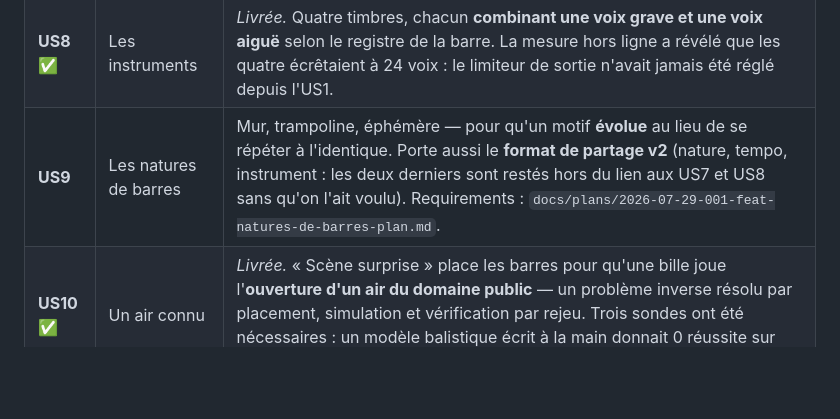
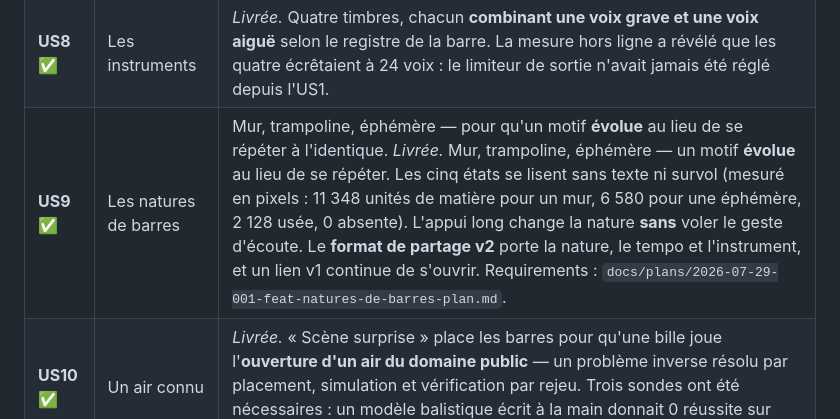
Before and after one commit to Etienne-Bernoux/carillon, a Markdown page: STRATEGY.md, the part around the change. Rendered like a GitHub page; blank space fills up the shorter version.

Commit message:
docs: clore l'US9 dans la stratégie
Cœur, geste, rendu et partage v2 livrés. Le backlog reflète l'état réel : un plan ou
un backlog qui mentent sur eux-mêmes rendent un dépôt illisible, et celui-ci
l'avait déjà fait pour les US2, US3 et US4.

Co-Authored-By: Claude Opus 5 (1M context) <noreply@anthropic.com>

```diff
--- a/STRATEGY.md
+++ b/STRATEGY.md
@@ -52,7 +52,7 @@ Le plan de chaque US est écrit **au moment de l'attaquer**, pas maintenant.
 | **US6** ✅ | Le vernis | *Livrée.* Le HUD passe de 44 % à **29 %** d'un 320×568, les poignées se révèlent au premier contact tactile, `prefers-reduced-motion` raccourcit sans figer, et les impacts font des étincelles. La review y a trouvé un défaut produit qu'aucune assertion ne voyait : la colonne du titre s'écrasait à 0 px entre 641 et 860 px de large. |
 | **US7** | Le rythme | *Première tranche livrée.* Les sources s'expriment en **divisions de mesure** sur une grille commune, donc deux sources restent en phase indéfiniment ; une bille lâchée à la main **revient** sur le temps de la mesure. Restent la périodicité du motif et le tempo dans l'URL. |
 | **US8** ✅ | Les instruments | *Livrée.* Quatre timbres, chacun **combinant une voix grave et une voix aiguë** selon le registre de la barre. La mesure hors ligne a révélé que les quatre écrêtaient à 24 voix : le limiteur de sortie n'avait jamais été réglé depuis l'US1. |
-| **US9** | Les natures de barres | Mur, trampoline, éphémère — pour qu'un motif **évolue** au lieu de se répéter à l'identique. Porte aussi le **format de partage v2** (nature, tempo, instrument : les deux derniers sont restés hors du lien aux US7 et US8 sans qu'on l'ait voulu). Requirements : `docs/plans/2026-07-29-001-feat-natures-de-barres-plan.md`. |
+| **US9** ✅ | Les natures de barres | Mur, trampoline, éphémère — pour qu'un motif **évolue** au lieu de se répéter à l'identique. *Livrée.* Mur, trampoline, éphémère — un motif **évolue** au lieu de se répéter. Les cinq états se lisent sans texte ni survol (mesuré en pixels : 11 348 unités de matière pour un mur, 6 580 pour une éphémère, 2 128 usée, 0 absente). L'appui long change la nature **sans** voler le geste d'écoute. Le **format de partage v2** porte la nature, le tempo et l'instrument, et un lien v1 continue de s'ouvrir. Requirements : `docs/plans/2026-07-29-001-feat-natures-de-barres-plan.md`. |
 | **US10** ✅ | Un air connu | *Livrée.* « Scène surprise » place les barres pour qu'une bille joue l'**ouverture d'un air du domaine public** — un problème inverse résolu par placement, simulation et vérification par rejeu. Trois sondes ont été nécessaires : un modèle balistique écrit à la main donnait 0 réussite sur 510. Requirements : `docs/plans/2026-07-29-002-feat-air-connu-plan.md`. |
 | **US11** | Le tempo qu'on règle | La grille existe depuis l'US7 et **rien ne l'expose** : le tempo est figé à 96 BPM. Un réglage rend la grille tangible — c'est aussi le seul moyen d'entendre qu'elle est là. Emporte la périodicité du motif (le G5 laissé ouvert à l'US7), qui devient assertable une fois qu'on peut changer de tempo sans rafale. |
 | **US12** | Le clavier | La toile n'est **pas pilotable sans pointeur**, du tout. Reporté à l'US6 comme « une US entière » (modèle de focus, sélection, gestes au clavier), et c'est vrai. C'est aussi le seul manque du produit qui exclut des gens plutôt que de limiter une fonction. |
```
